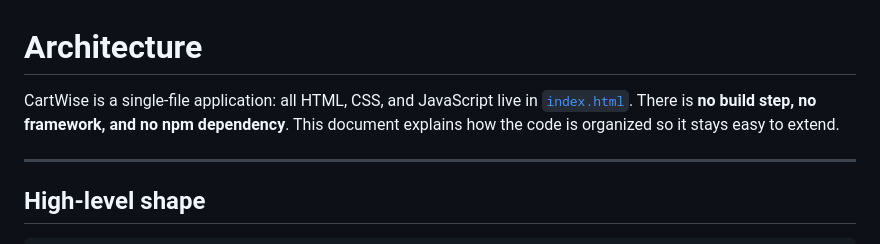
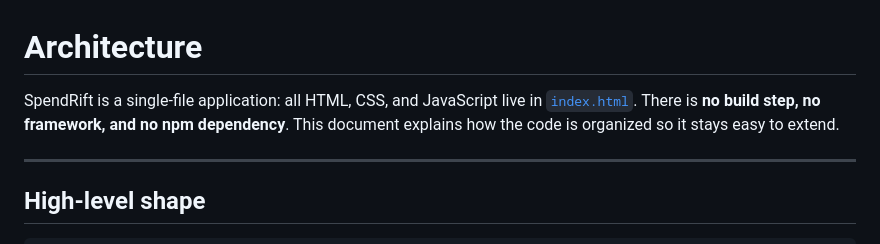
Before and after one commit to EdenCharlesgithub/CartWise, a Markdown page: ARCHITECTURE.md, the part around the change. Rendered like a GitHub page.

```diff
--- a/ARCHITECTURE.md
+++ b/ARCHITECTURE.md
@@ -1,6 +1,6 @@
 # Architecture
 
-CartWise is a single-file application: all HTML, CSS, and JavaScript live in [`index.html`](index.html). There is **no build step, no framework, and no npm dependency**. This document explains how the code is organized so it stays easy to extend.
+SpendRift is a single-file application: all HTML, CSS, and JavaScript live in [`index.html`](index.html). There is **no build step, no framework, and no npm dependency**. This document explains how the code is organized so it stays easy to extend.
 
 ---
 
```
Also changed, not shown: README.md (+2 -2 lines).
